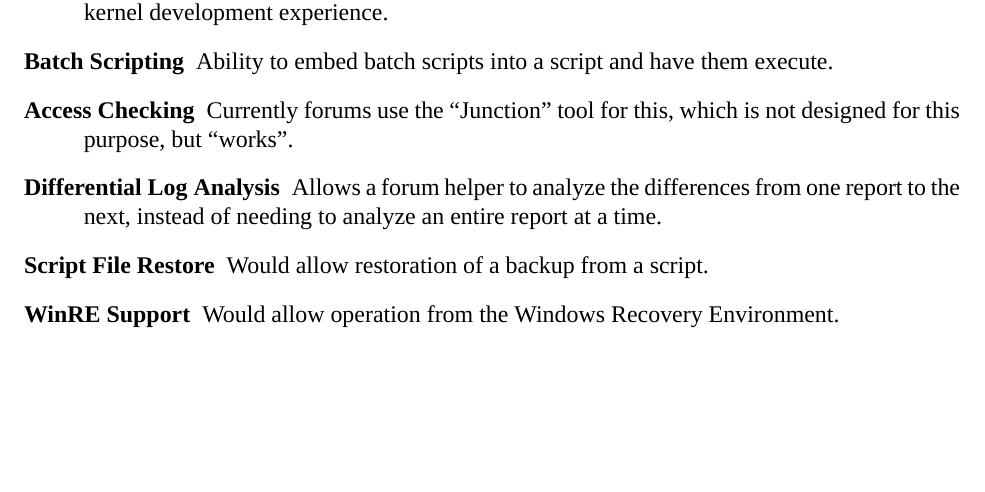
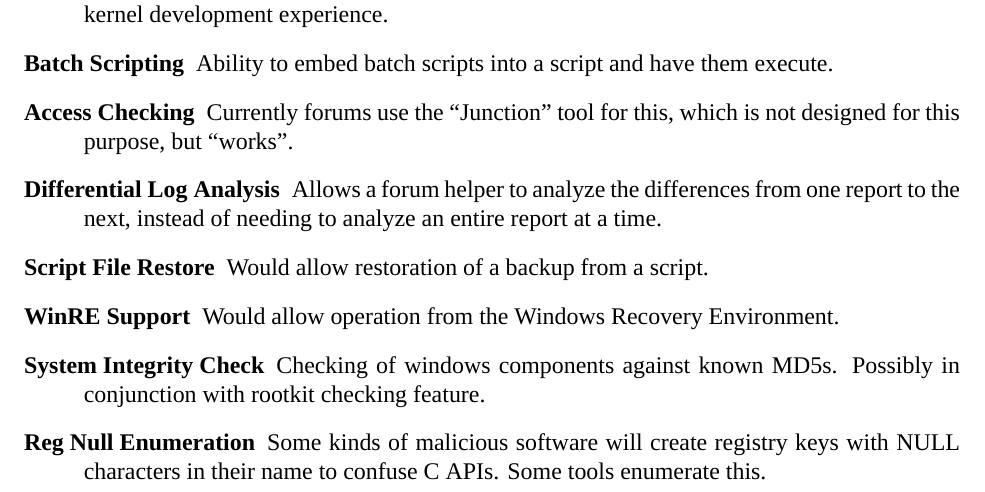
Before and after one commit to BillyONeal/Instalog, a LaTeX document (Docs/Instalog Specification/InstalogSpecification.tex, which reads Docs/Instalog Specification/sections/Future.tex): part of page 68 of 69, cut so that both start at the same text, the shorter picture padded with empty space. Compiled offline with XeLaTeX.

```diff
--- a/Docs/Instalog Specification/sections/Future.tex
+++ b/Docs/Instalog Specification/sections/Future.tex
@@ -24,4 +24,9 @@
 \item[Script File Restore] Would allow restoration of a backup from a script.
 \item[WinRE Support] Would allow operation from the Windows Recovery
 Environment.
+\item[System Integrity Check] Checking of windows components against known
+MD5s. Possibly in conjunction with rootkit checking feature.
+\item[Reg Null Enumeration] Some kinds of malicious software will create
+registry keys with NULL characters in their name to confuse C APIs. Some tools
+enumerate this.
 \end{description}
```
